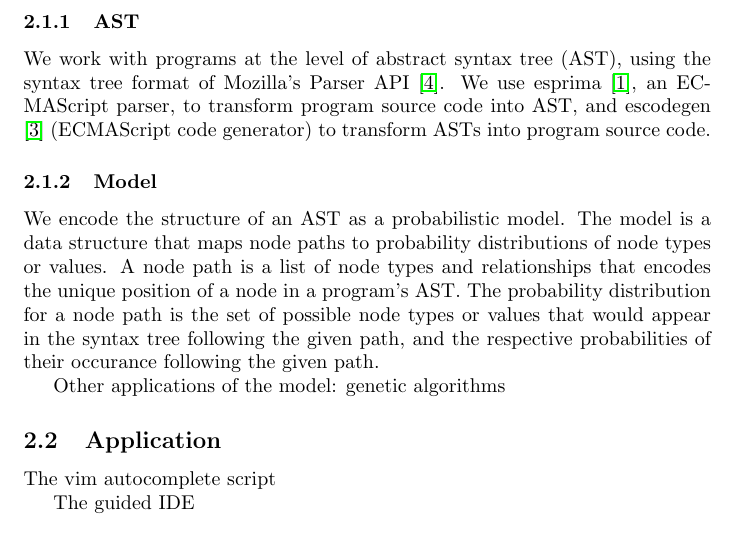
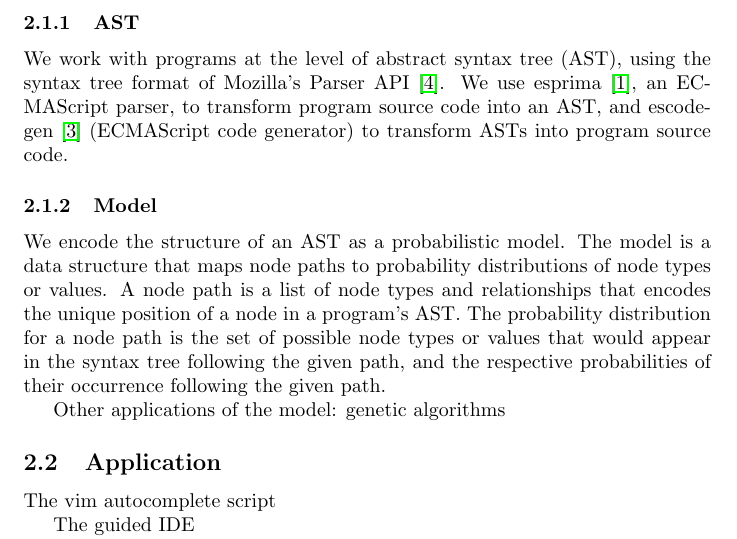
Before and after one commit to RocHack/jschain, a LaTeX paper (paper/paper.tex): part of page 2 of 5, cut so that both start at the same text. Compiled offline with pdfLaTeX.

Commit message:
Update paper.tex

```diff
--- a/paper/paper.tex
+++ b/paper/paper.tex
@@ -82,7 +82,7 @@ choose the next value \cite{markov}.
 
 We work with programs at the level of abstract syntax tree (AST), using the
 syntax tree format of Mozilla's Parser API \cite{parser api}. We use
-esprima \cite{esprima}, an ECMAScript parser, to transform program source code into AST,
+esprima \cite{esprima}, an ECMAScript parser, to transform program source code into an AST,
 and escodegen \cite{escodegen} (ECMAScript code generator) to transform ASTs into program source
 code.
 
@@ -94,7 +94,7 @@ values. A node path is a list of node types and relationships that encodes the
 unique position of a node in a program's AST. The probability distribution for a
 node path is the set of possible node types or values that would appear in the
 syntax tree following the given path, and the respective probabilities of their
-occurance following the given path.
+occurrence following the given path.
 
 %\lstinputlisting[caption=Scheduler, style=json]{../rand.js}
 
```
